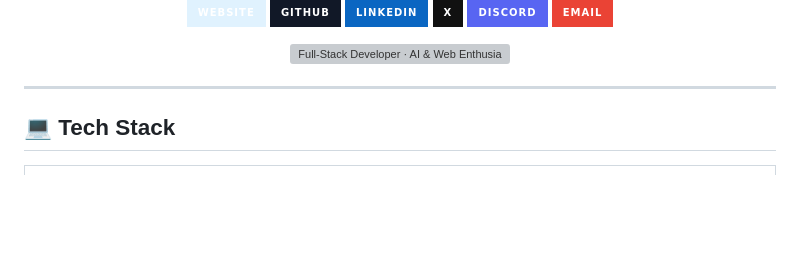
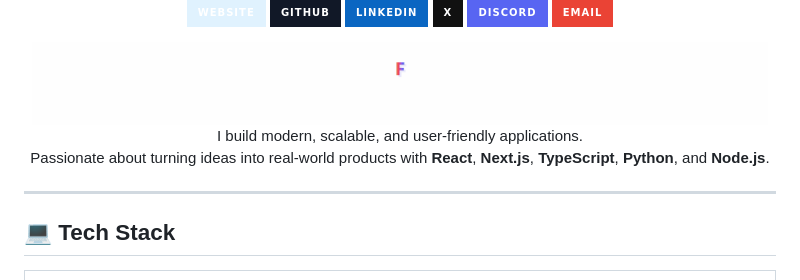
Before and after one commit to jmsgfc/jmsgfc, a Markdown page: README.md, the part around the change. Drawn GitHub-style; pictures changed too: assets/intro-text.gif (added); badges without logos; blank space fills up the shorter version; grey boxes are pictures that could not be loaded.

Commit message:
优化 README 标题动图展示

```diff
--- a/README.md
+++ b/README.md
@@ -25,7 +25,12 @@
   </a>
 </p>
 
-<img src="./assets/intro-text.svg" width="92%" alt="Full-Stack Developer · AI & Web Enthusiast · Lifelong Learner" />
+<img src="./assets/intro-text.gif" width="98%" alt="Full-Stack Developer · AI & Web Enthusiast · Lifelong Learner" />
+
+<p align="center">
+  I build modern, scalable, and user-friendly applications.<br/>
+  Passionate about turning ideas into real-world products with <b>React</b>, <b>Next.js</b>, <b>TypeScript</b>, <b>Python</b>, and <b>Node.js</b>.
+</p>
 
 </div>
 
```
Also changed, not shown: 1 other file.
